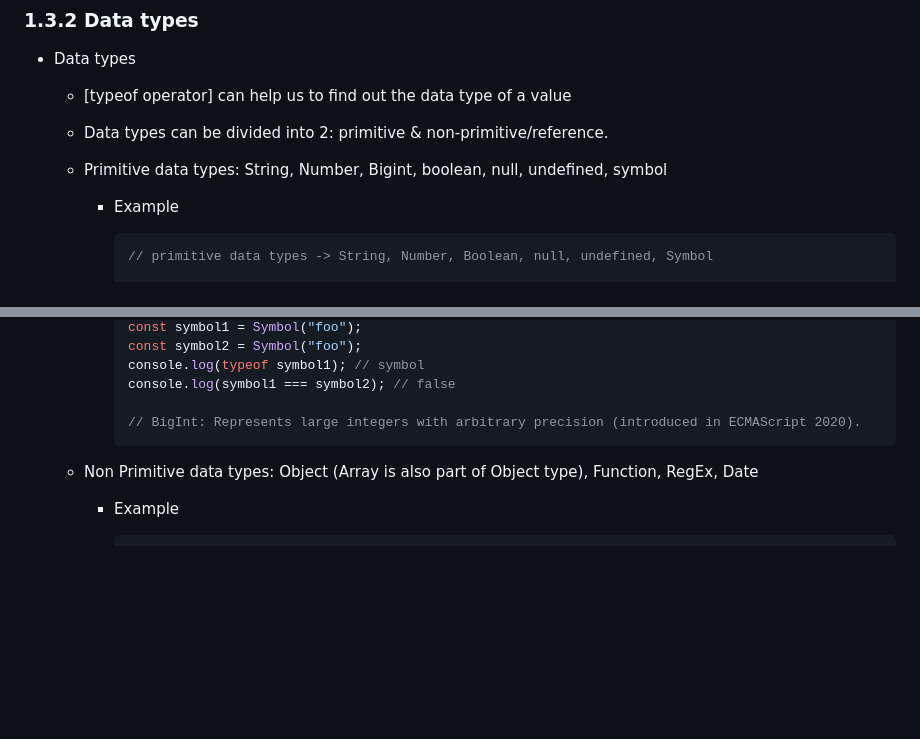
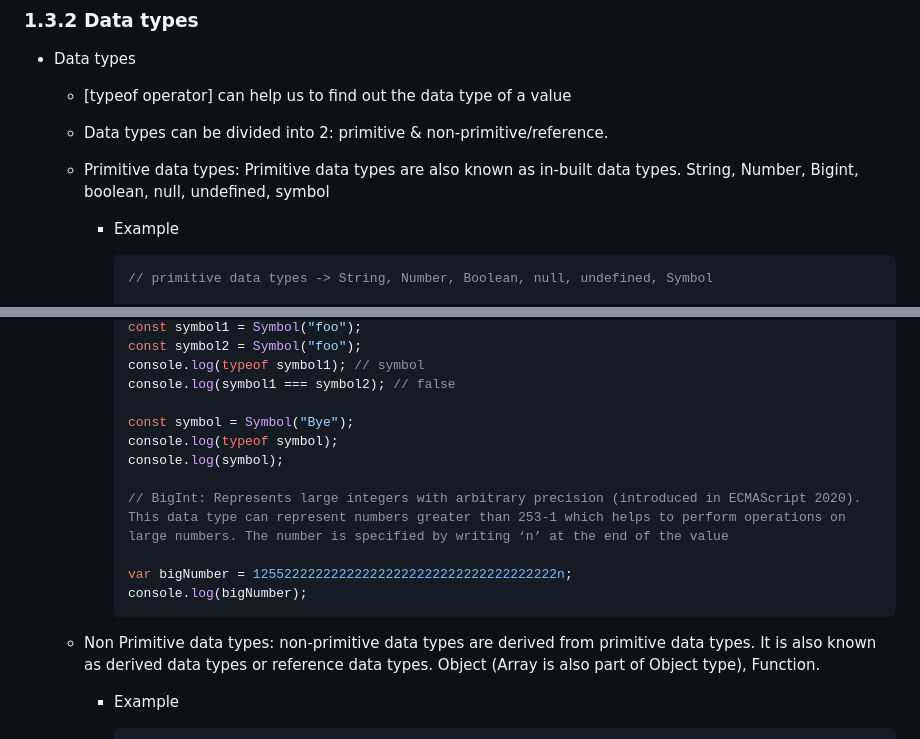
Before and after one commit to anisul-Islam/javascript-documentation, a Markdown page: README.md, 2 parts joined by grey strips. Rendered like a GitHub page; blank space fills up the shorter version.

Commit message:
data type is updated

````diff
--- a/README.md
+++ b/README.md
@@ -379,7 +379,7 @@ External JavaScript is often preferred for better code organization and maintain
   - [typeof operator] can help us to find out the data type of a value
 
   - Data types can be divided into 2: primitive & non-primitive/reference.
-  - Primitive data types: String, Number, Bigint, boolean, null, undefined, symbol
+  - Primitive data types: Primitive data types are also known as in-built data types. String, Number, Bigint, boolean, null, undefined, symbol
 
     - Example
 
@@ -415,10 +415,17 @@ External JavaScript is often preferred for better code organization and maintain
       console.log(typeof symbol1); // symbol
       console.log(symbol1 === symbol2); // false
 
-      // BigInt: Represents large integers with arbitrary precision (introduced in ECMAScript 2020).
+      const symbol = Symbol("Bye");
+      console.log(typeof symbol);
+      console.log(symbol);
+
+      // BigInt: Represents large integers with arbitrary precision (introduced in ECMAScript 2020). This data type can represent numbers greater than 253-1 which helps to perform operations on large numbers. The number is specified by writing ‘n’ at the end of the value
+
+      var bigNumber = 125522222222222222222222222222222222222n;
+      console.log(bigNumber);
       ```
 
-  - Non Primitive data types: Object (Array is also part of Object type), Function, RegEx, Date
+  - Non Primitive data types: non-primitive data types are derived from primitive data types. It is also known as derived data types or reference data types. Object (Array is also part of Object type), Function.
 
     - Example
 
````
